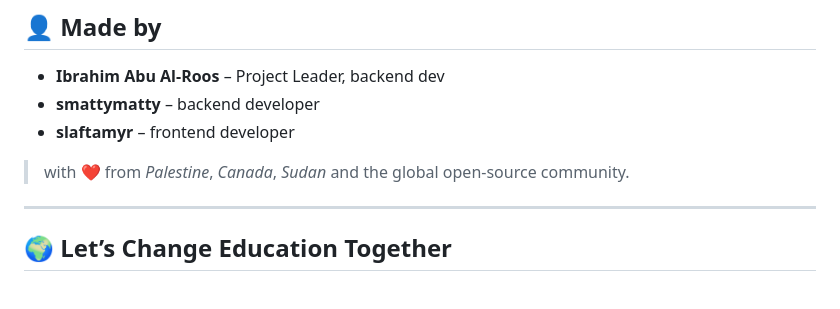
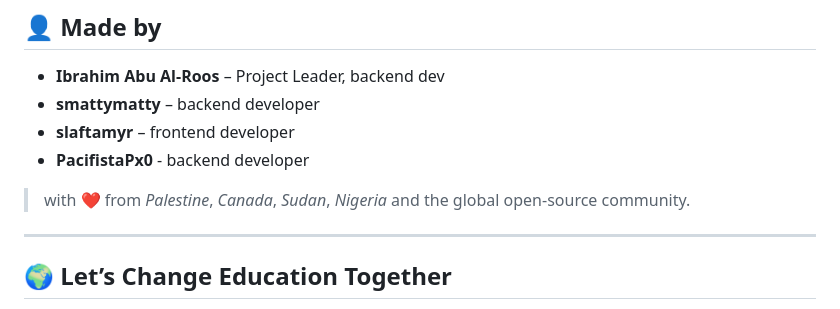
Before and after one commit to johncosta/EduLite, a Markdown page: README.md, the part around the change. Drawn GitHub-style.

Commit message:
Add Nigeria and New Member to README.md

```diff
--- a/README.md
+++ b/README.md
@@ -118,7 +118,8 @@ MIT License – free to use, modify, and share.
 - **Ibrahim Abu Al-Roos** – Project Leader, backend dev
 - **smattymatty** – backend developer
 - **slaftamyr** – frontend developer
-> with ❤️ from *Palestine*, *Canada*, *Sudan* and the global open-source community.
+- **PacifistaPx0** - backend developer
+> with ❤️ from *Palestine*, *Canada*, *Sudan*, *Nigeria* and the global open-source community.
 
 ---
 
```
